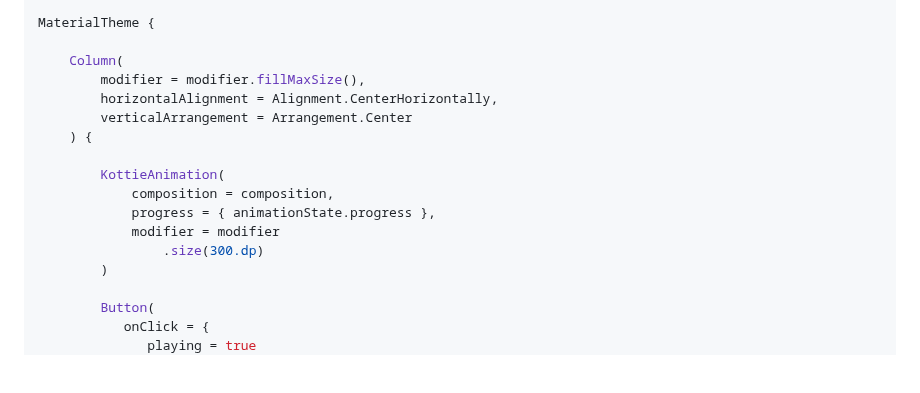
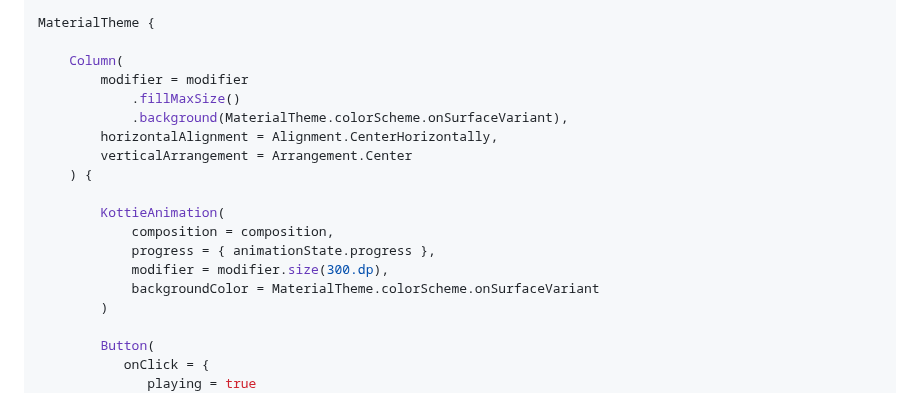
Before and after one commit to ismai117/kottie, a Markdown page: README.md, the part around the change. Drawn GitHub-style; blank space fills up the shorter version.

```diff
--- a/README.md
+++ b/README.md
@@ -134,7 +134,9 @@ val animationState by animateKottieCompositionAsState(
 MaterialTheme {
 
     Column(
-        modifier = modifier.fillMaxSize(),
+        modifier = modifier
+            .fillMaxSize()
+            .background(MaterialTheme.colorScheme.onSurfaceVariant),
         horizontalAlignment = Alignment.CenterHorizontally,
         verticalArrangement = Arrangement.Center
     ) {
@@ -142,8 +144,8 @@ MaterialTheme {
         KottieAnimation(
             composition = composition,
             progress = { animationState.progress },
-            modifier = modifier
-                .size(300.dp)
+            modifier = modifier.size(300.dp),
+            backgroundColor = MaterialTheme.colorScheme.onSurfaceVariant
         )
 
         Button(
```
